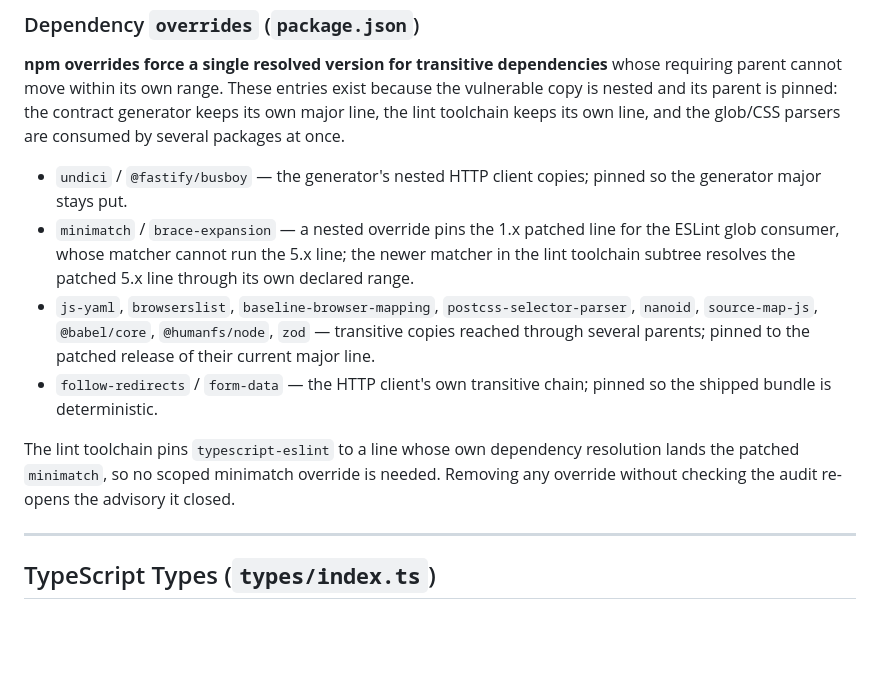
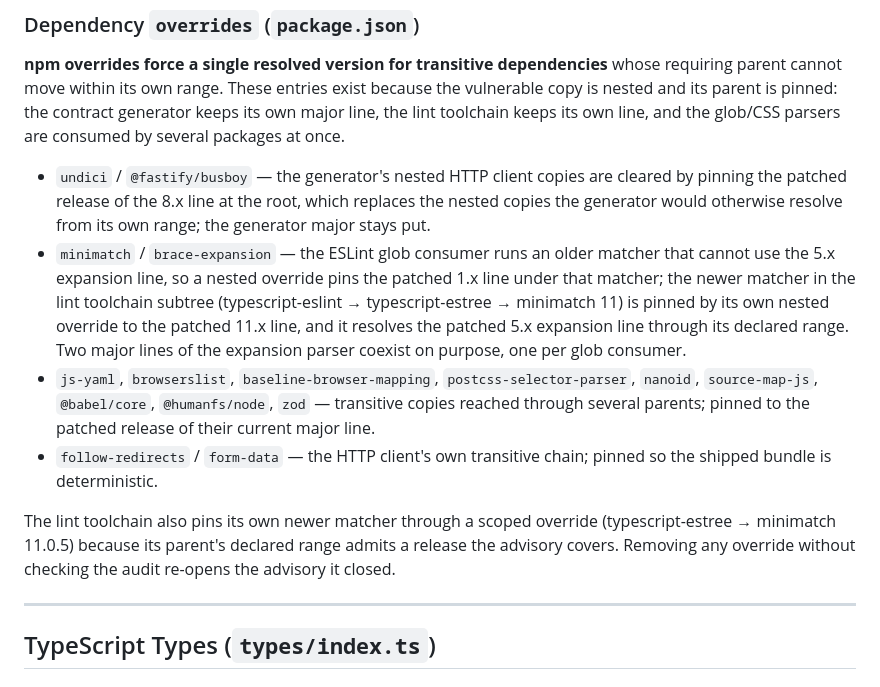
Before and after one commit to rotarurazvan07/bet-assistant, a Markdown page: docs/frontend.md, the part around the change. Rendered like a GitHub page; blank space fills up the shorter version.

Commit message:
docs(frontend): correct override rationale to match the manifest
The override notes described an earlier design: the generator's nested HTTP
client copies are cleared by the root undici pin, the lint toolchain's matcher
is pinned by a scoped override, and the two expansion-parser majors in the
tree are deliberate. Record what the manifest actually does so future
upgrades do not remove working overrides as noise.

```diff
--- a/docs/frontend.md
+++ b/docs/frontend.md
@@ -455,12 +455,12 @@ export const MARKET_COLUMNS: MarketColumn[] = [
 
 **npm overrides force a single resolved version for transitive dependencies** whose requiring parent cannot move within its own range. These entries exist because the vulnerable copy is nested and its parent is pinned: the contract generator keeps its own major line, the lint toolchain keeps its own line, and the glob/CSS parsers are consumed by several packages at once.
 
-- `undici` / `@fastify/busboy` — the generator's nested HTTP client copies; pinned so the generator major stays put.
-- `minimatch` / `brace-expansion` — a nested override pins the 1.x patched line for the ESLint glob consumer, whose matcher cannot run the 5.x line; the newer matcher in the lint toolchain subtree resolves the patched 5.x line through its own declared range.
+- `undici` / `@fastify/busboy` — the generator's nested HTTP client copies are cleared by pinning the patched release of the 8.x line at the root, which replaces the nested copies the generator would otherwise resolve from its own range; the generator major stays put.
+- `minimatch` / `brace-expansion` — the ESLint glob consumer runs an older matcher that cannot use the 5.x expansion line, so a nested override pins the patched 1.x line under that matcher; the newer matcher in the lint toolchain subtree (typescript-eslint → typescript-estree → minimatch 11) is pinned by its own nested override to the patched 11.x line, and it resolves the patched 5.x expansion line through its declared range. Two major lines of the expansion parser coexist on purpose, one per glob consumer.
 - `js-yaml`, `browserslist`, `baseline-browser-mapping`, `postcss-selector-parser`, `nanoid`, `source-map-js`, `@babel/core`, `@humanfs/node`, `zod` — transitive copies reached through several parents; pinned to the patched release of their current major line.
 - `follow-redirects` / `form-data` — the HTTP client's own transitive chain; pinned so the shipped bundle is deterministic.
 
-The lint toolchain pins `typescript-eslint` to a line whose own dependency resolution lands the patched `minimatch`, so no scoped minimatch override is needed. Removing any override without checking the audit re-opens the advisory it closed.
+The lint toolchain also pins its own newer matcher through a scoped override (typescript-estree → minimatch 11.0.5) because its parent's declared range admits a release the advisory covers. Removing any override without checking the audit re-opens the advisory it closed.
 
 ---
 
```
